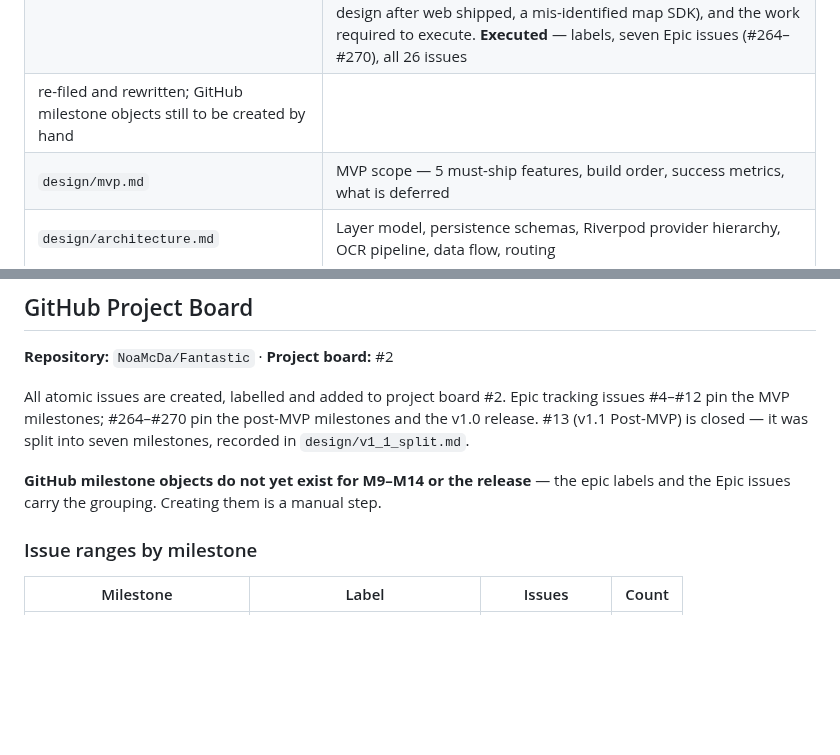
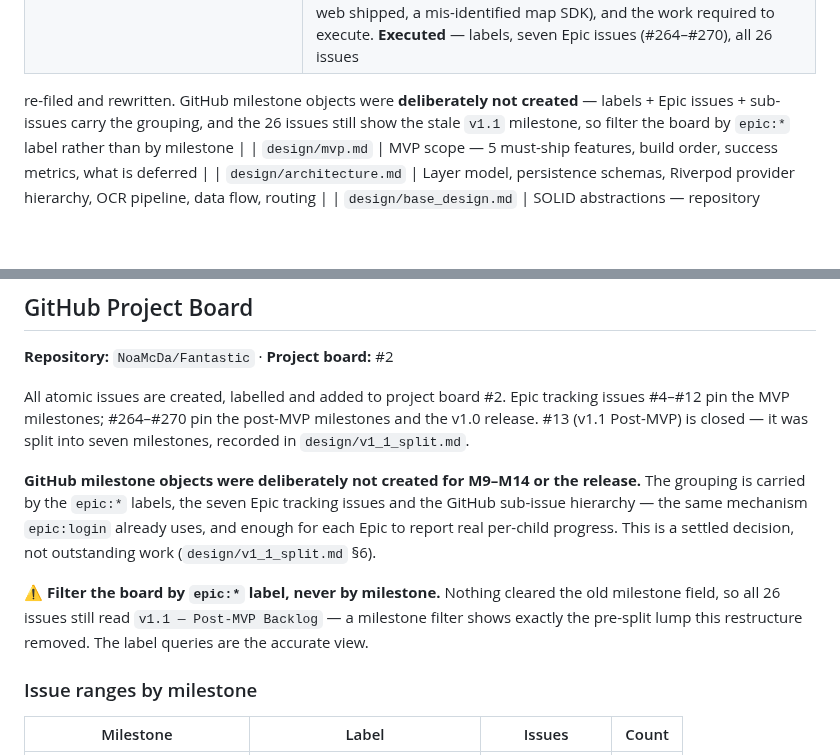
Before and after one commit to NoaMcDa/Fantastic, a Markdown page: CLAUDE.md, 2 parts joined by grey strips. Drawn GitHub-style; blank space fills up the shorter version.

```diff
--- a/CLAUDE.md
+++ b/CLAUDE.md
@@ -24,7 +24,9 @@ All design decisions are documented in `design/`. Read these before making archi
 | `design/m2_handoff.md` | **M2 handoff** — M2 shipped and the app became usable; the five conventions M3 inherits (the `pump_app` widget-test harness, date-only family keys held in state, parameters over un-overridable providers); **the RTL traps that cost the most time** (a horizontal `ListView` already starts right; `endToStart` drags *rightward*); Flutter/riverpod gotchas (`Dismissible` vs async delete, `AnimatedCrossFade` keeping both children, `Override` unexported by `flutter_riverpod`); coverage at closure; the gaps M3/M4/M5 inherit. **Read before picking up M3** |
 | `design/m3_preflight.md` | **M3 pre-flight corrections** — all twelve M3 issues audited. Four defects that compile and ship wrong behaviour: `copyWith(gracePeriodEnd: null)` silently does not clear, the streak increments per *meal* not per day, a fat-only first meal registers as a breach, and the phase boundary is off by one. Plus the canonical phase thresholds (8 and 28), two routes that do not exist, and the two places the issue text would regress M2. **Read before picking up any M3 issue** |
 | `design/v1_1_split.md` | **v1.1 split proposal** — why the single `v1.1 — Post-MVP Backlog` milestone fails the project's own milestone definition, the seven capability groups it should become, the stale content it carries (Isar references after the sembast swap, an iOS-only backup design after web shipped, a mis-identified map SDK), and the work required to execute. **Executed** — labels, seven Epic issues (#264–#270), all 26 issues
-re-filed and rewritten; GitHub milestone objects still to be created by hand |
+re-filed and rewritten. GitHub milestone objects were **deliberately not created** — labels + Epic
+issues + sub-issues carry the grouping, and the 26 issues still show the stale `v1.1` milestone, so
+filter the board by `epic:*` label rather than by milestone |
 | `design/mvp.md` | MVP scope — 5 must-ship features, build order, success metrics, what is deferred |
 | `design/architecture.md` | Layer model, persistence schemas, Riverpod provider hierarchy, OCR pipeline, data flow, routing |
 | `design/base_design.md` | SOLID abstractions — repository interfaces, service contracts, domain models, and the **Error Handling Contract** (repositories throw typed exceptions; §"Why not `Result<T>`" records why that pattern was dropped before M1 — do not reintroduce it) |
@@ -358,8 +360,16 @@ issues #4–#12 pin the MVP milestones; #264–#270 pin the post-MVP milestones
 v1.0 release. #13 (v1.1 Post-MVP) is closed — it was split into seven milestones,
 recorded in `design/v1_1_split.md`.
 
-**GitHub milestone objects do not yet exist for M9–M14 or the release** — the epic
-labels and the Epic issues carry the grouping. Creating them is a manual step.
+**GitHub milestone objects were deliberately not created for M9–M14 or the release.**
+The grouping is carried by the `epic:*` labels, the seven Epic tracking issues and the
+GitHub sub-issue hierarchy — the same mechanism `epic:login` already uses, and enough
+for each Epic to report real per-child progress. This is a settled decision, not
+outstanding work (`design/v1_1_split.md` §6).
+
+**⚠️ Filter the board by `epic:*` label, never by milestone.** Nothing cleared the old
+milestone field, so all 26 issues still read `v1.1 — Post-MVP Backlog` — a milestone
+filter shows exactly the pre-split lump this restructure removed. The label queries are
+the accurate view.
 
 ### Issue ranges by milestone
 
```
Also changed, not shown: design/v1_1_split.md (+33 -9 lines).
